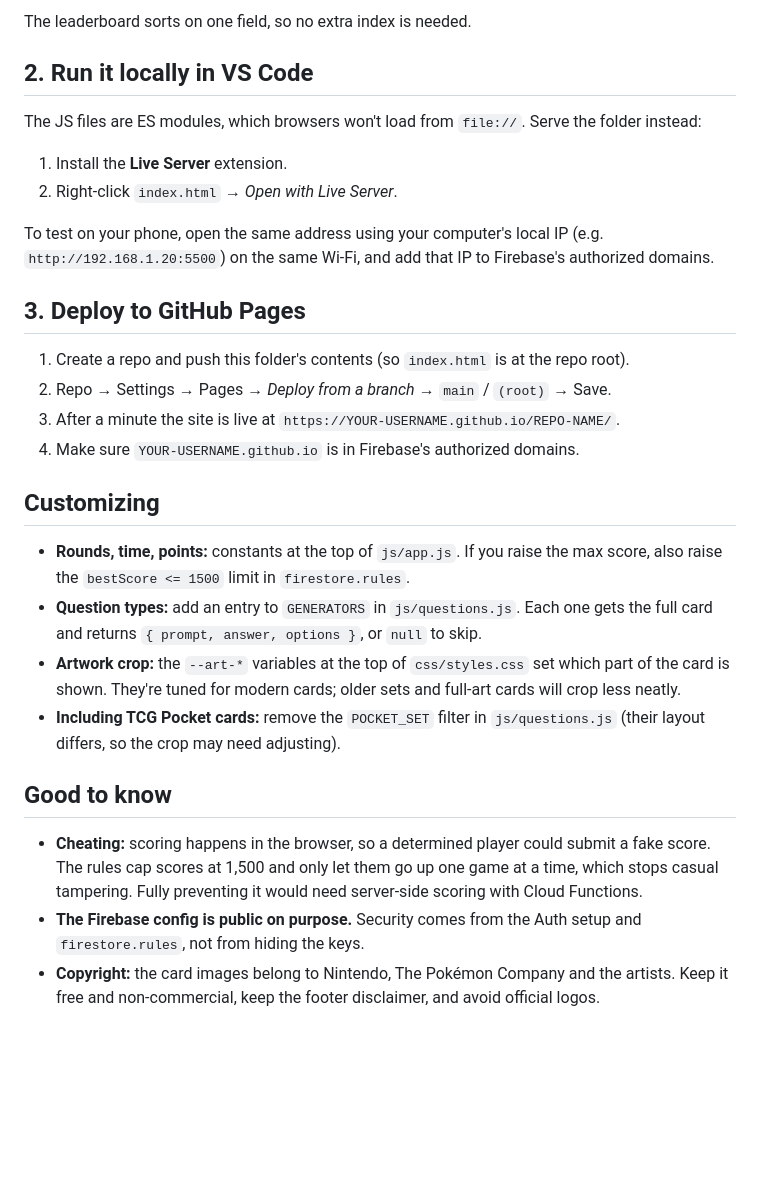
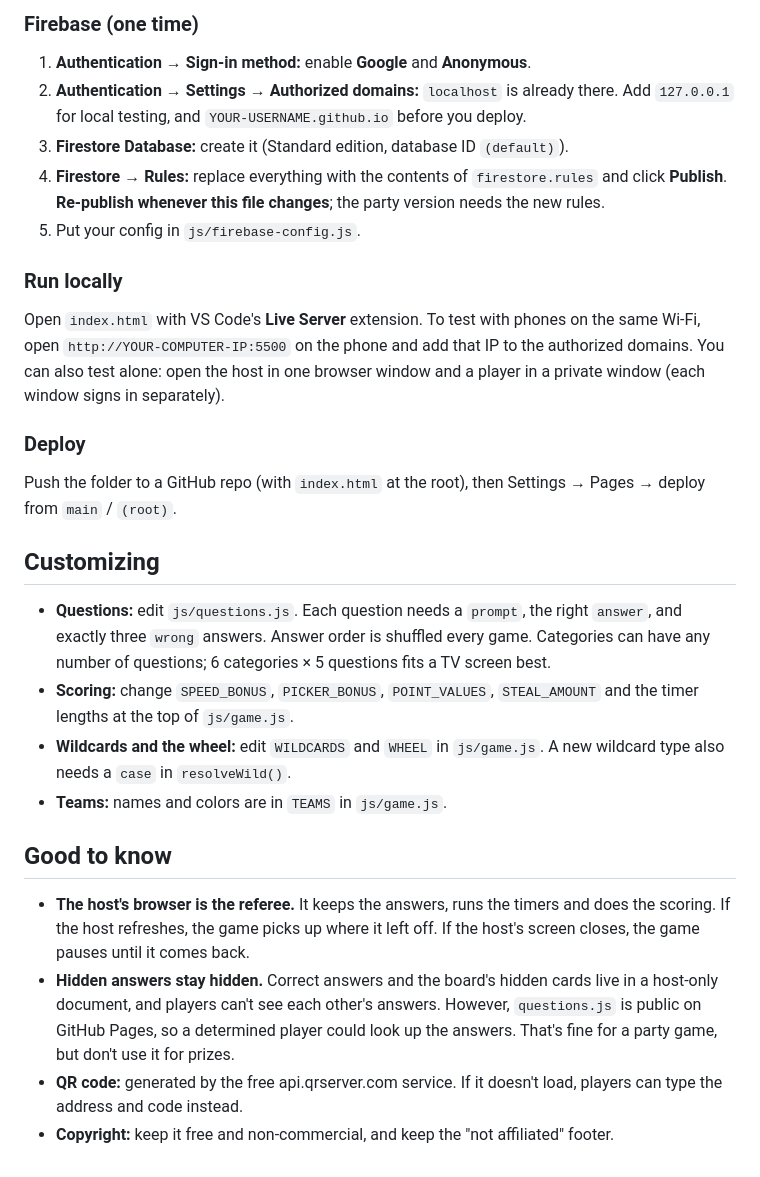
Before and after one commit to vanngrann/pokegame1, a Markdown page: README.md, the part around one of its changes. GitHub-like rendering; blank space fills up the shorter version.

```diff
--- a/README.md
+++ b/README.md
@@ -32,31 +61,27 @@ trainer-trivia/
 
-The leaderboard sorts on one field, so no extra index is needed.
+### Firebase (one time)
+1. **Authentication → Sign-in method:** enable **Google** and **Anonymous**.
+2. **Authentication → Settings → Authorized domains:** `localhost` is already there. Add `127.0.0.1` for local testing, and `YOUR-USERNAME.github.io` before you deploy.
+3. **Firestore Database:** create it (Standard edition, database ID `(default)`).
+4. **Firestore → Rules:** replace everything with the contents of `firestore.rules` and click **Publish**. **Re-publish whenever this file changes**; the party version needs the new rules.
+5. Put your config in `js/firebase-config.js`.
 
-## 2. Run it locally in VS Code
+### Run locally
+Open `index.html` with VS Code's **Live Server** extension. To test with phones on the same Wi-Fi, open `http://YOUR-COMPUTER-IP:5500` on the phone and add that IP to the authorized domains. You can also test alone: open the host in one browser window and a player in a private window (each window signs in separately).
 
-The JS files are ES modules, which browsers won't load from `file://`. Serve the folder instead:
-
-1. Install the **Live Server** extension.
-2. Right-click `index.html` → *Open with Live Server*.
-
-To test on your phone, open the same address using your computer's local IP (e.g. `http://192.168.1.20:5500`) on the same Wi-Fi, and add that IP to Firebase's authorized domains.
-
-## 3. Deploy to GitHub Pages
-
-1. Create a repo and push this folder's contents (so `index.html` is at the repo root).
-2. Repo → Settings → Pages → *Deploy from a branch* → `main` / `(root)` → Save.
-3. After a minute the site is live at `https://YOUR-USERNAME.github.io/REPO-NAME/`.
-4. Make sure `YOUR-USERNAME.github.io` is in Firebase's authorized domains.
+### Deploy
+Push the folder to a GitHub repo (with `index.html` at the root), then Settings → Pages → deploy from `main` / `(root)`.
 
 ## Customizing
 
-- **Rounds, time, points:** constants at the top of `js/app.js`. If you raise the max score, also raise the `bestScore <= 1500` limit in `firestore.rules`.
-- **Question types:** add an entry to `GENERATORS` in `js/questions.js`. Each one gets the full card and returns `{ prompt, answer, options }`, or `null` to skip.
-- **Artwork crop:** the `--art-*` variables at the top of `css/styles.css` set which part of the card is shown. They're tuned for modern cards; older sets and full-art cards will crop less neatly.
-- **Including TCG Pocket cards:** remove the `POCKET_SET` filter in `js/questions.js` (their layout differs, so the crop may need adjusting).
+- **Questions:** edit `js/questions.js`. Each question needs a `prompt`, the right `answer`, and exactly three `wrong` answers. Answer order is shuffled every game. Categories can have any number of questions; 6 categories × 5 questions fits a TV screen best.
+- **Scoring:** change `SPEED_BONUS`, `PICKER_BONUS`, `POINT_VALUES`, `STEAL_AMOUNT` and the timer lengths at the top of `js/game.js`.
+- **Wildcards and the wheel:** edit `WILDCARDS` and `WHEEL` in `js/game.js`. A new wildcard type also needs a `case` in `resolveWild()`.
+- **Teams:** names and colors are in `TEAMS` in `js/game.js`.
 
 ## Good to know
 
-- **Cheating:** scoring happens in the browser, so a determined player could submit a fake score. The rules cap scores at 1,500 and only let them go up one game at a time, which stops casual tampering. Fully preventing it would need server-side scoring with Cloud Functions.
-- **The Firebase config is public on purpose.** Security comes from the Auth setup and `firestore.rules`, not from hiding the keys.
-- **Copyright:** the card images belong to Nintendo, The Pokémon Company and the artists. Keep it free and non-commercial, keep the footer disclaimer, and avoid official logos.
+- **The host's browser is the referee.** It keeps the answers, runs the timers and does the scoring. If the host refreshes, the game picks up where it left off. If the host's screen closes, the game pauses until it comes back.
+- **Hidden answers stay hidden.** Correct answers and the board's hidden cards live in a host-only document, and players can't see each other's answers. However, `questions.js` is public on GitHub Pages, so a determined player could look up the answers. That's fine for a party game, but don't use it for prizes.
+- **QR code:** generated by the free api.qrserver.com service. If it doesn't load, players can type the address and code instead.
+- **Copyright:** keep it free and non-commercial, and keep the "not affiliated" footer.
```
Also changed, not shown: other parts of README.md (+46 -17 lines).
